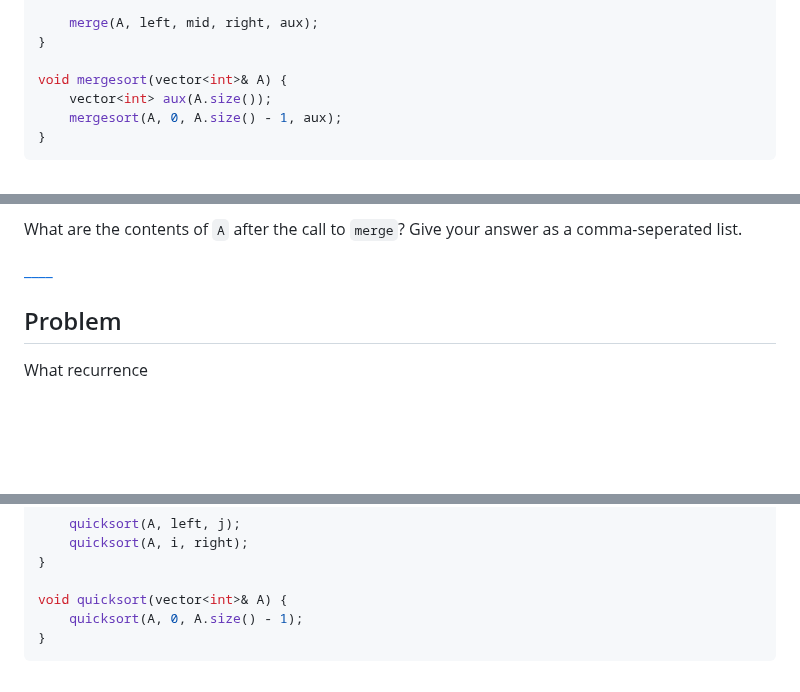
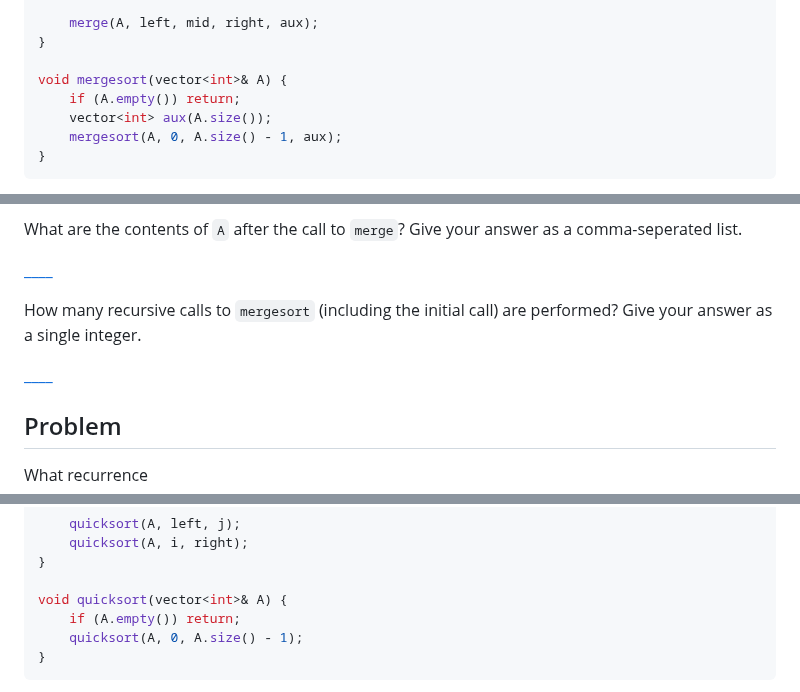
Before and after one commit to SupurCalvinHiggins/212-fall-2015, a Markdown page: assignments/ha-06/readme.md, 3 parts joined by grey strips. GitHub-like rendering; blank space fills up the shorter version.

````diff
--- a/assignments/ha-06/readme.md
+++ b/assignments/ha-06/readme.md
@@ -736,6 +746,7 @@ void mergesort(vector<int>& A, size_t left, size_t right, vector<int>& aux) {
 }
 
 void mergesort(vector<int>& A) {
+    if (A.empty()) return;
     vector<int> aux(A.size());
     mergesort(A, 0, A.size() - 1, aux);
 }
@@ -754,6 +765,10 @@ What are the contents of `A` after the second recursive call? Give your answer a
 What are the contents of `A` after the call to `merge`? Give your answer as a comma-seperated list.
 
 [____](1,3,6,7,9)
+
+How many recursive calls to `mergesort` (including the initial call) are performed? Give your answer as a single integer.
+
+[____](9)
 
 ## Problem
 
@@ -1082,6 +1094,7 @@ void quicksort(vector<int>& A, size_t left, size_t right) {
 }
 
 void quicksort(vector<int>& A) {
+    if (A.empty()) return;
     quicksort(A, 0, A.size() - 1);
 }
 ```
````
Also changed, not shown: other parts of assignments/ha-06/readme.md (+46 -39 lines).
